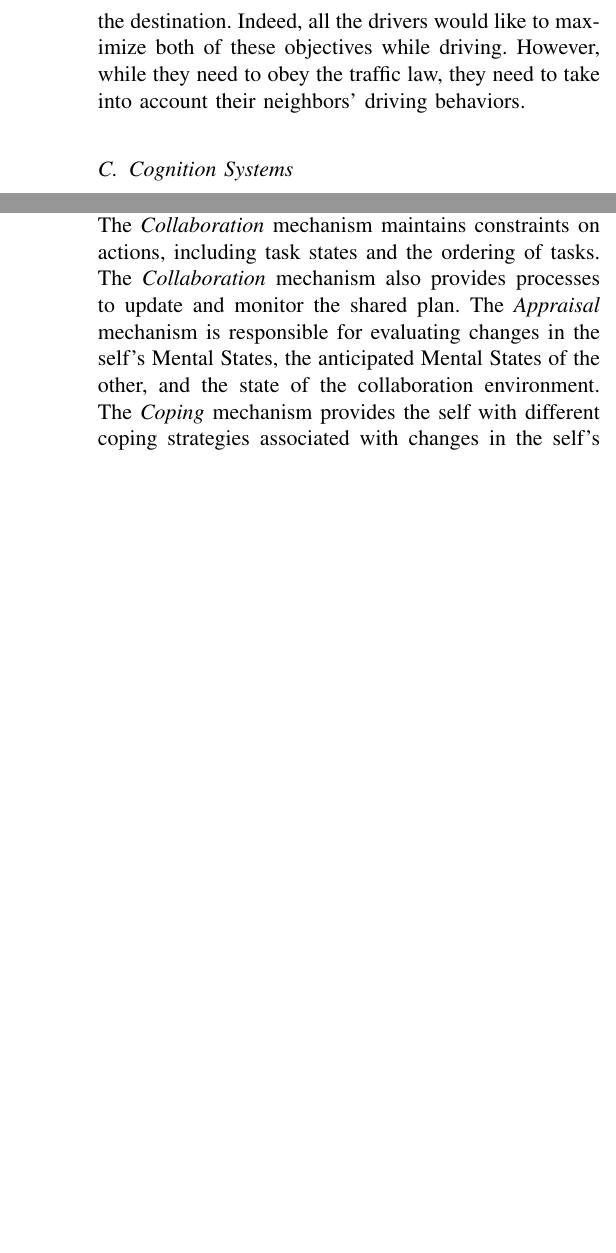
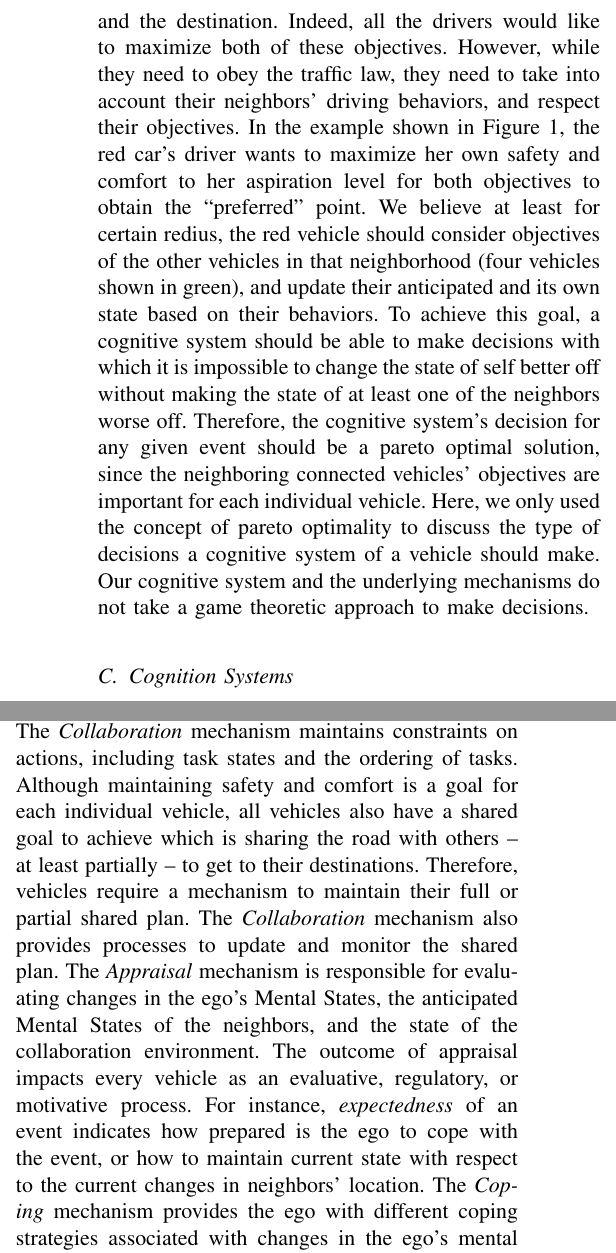
Before and after one commit to mshayganfar/CCV-MSH, a LaTeX paper (CognitionInConnectedVehicles.tex): two parts of the columns of pages 2 and 3 of 3, joined at a grey line, cut so that both start at the same text, the shorter picture padded with empty space. Compiled offline with pdfLaTeX.

Commit message:
Made some change in AMCT.

```diff
--- a/CognitionInConnectedVehicles.tex
+++ b/CognitionInConnectedVehicles.tex
@@ -96,9 +96,23 @@ needs to maintain its own objectives while recognizing objectives of the others.
 
 Let's consider two general objectives, \textit{Safety} and \textit{Comfort}, for
 any driver while driving between the source and the destination. Indeed, all the
-drivers would like to maximize both of these objectives while driving. However,
-while they need to obey the traffic law, they need to take into account their
-neighbors' driving behaviors.
+drivers would like to maximize both of these objectives. However, while they
+need to obey the traffic law, they need to take into account their neighbors'
+driving behaviors, and respect their objectives. In the example shown in Figure
+\ref{fig:pareto}, the red car's driver wants to maximize her own safety and
+comfort to her aspiration level for both objectives to obtain the ``preferred''
+point. We believe at least for certain redius, the red vehicle should consider
+objectives of the other vehicles in that neighborhood (four vehicles shown in
+green), and update their anticipated and its own state based on their behaviors.
+To achieve this goal, a cognitive system should be able to make decisions with
+which it is impossible to change the state of self better off without making the
+state of at least one of the neighbors worse off. Therefore, the cognitive
+system's decision for any given event should be a pareto optimal solution, since
+the neighboring connected vehicles' objectives are important for each individual
+vehicle. Here, we only used the concept of pareto optimality to discuss the type
+of decisions a cognitive system of a vehicle should make. Our cognitive system
+and the underlying mechanisms do not take a game theoretic approach to make
+decisions.
 
 \subsection{Cognition Systems}
 
@@ -171,0 +189 @@ the self's relationship to the collaborative environment. Affective Motivational
+deliberative responses. The observable behaviors represent the outcome of
@@ -195,9 +218 @@ The \textit{Mental States} includes self's (robot's) beliefs, intentions,
 motives, goals and emotion instances as well as the anticipated Mental States of
-the other (human). The \textit{Collaboration} mechanism maintains constraints on
-actions, including task states and the ordering of tasks. The
-\textit{Collaboration} mechanism also provides processes to update and monitor
-the shared plan. The \textit{Appraisal} mechanism is responsible for evaluating
-changes in the self's Mental States, the anticipated Mental States of the other,
-and the state of the collaboration environment. The \textit{Coping} mechanism
-provides the self with different coping strategies associated with changes in
-the self's mental states with respect to the state of the collaboration. The
@@ -209,0 +221,16 @@ model during the collaboration.
+corresponding belief in the Mental States. The \textit{Collaboration} mechanism
+maintains constraints on actions, including task states and the ordering of
+tasks. Although maintaining safety and comfort is a goal for each individual
+vehicle, all vehicles also have a shared goal to achieve which is sharing the
+road with others -- at least partially -- to get to their destinations.
+Therefore, vehicles require a mechanism to maintain their full or partial shared
+plan. The \textit{Collaboration} mechanism also provides processes to update and
+monitor the shared plan. The \textit{Appraisal} mechanism is responsible for
+evaluating changes in the ego's Mental States, the anticipated Mental States of
+the neighbors, and the state of the collaboration environment. The outcome of
+appraisal impacts every vehicle as an evaluative, regulatory, or motivative
+process. For instance, \textit{expectedness} of an event indicates how prepared
+is the ego to cope with the event, or how to maintain current state with respect
+to the current changes in neighbors' location. The \textit{Coping} mechanism
+provides the ego with different coping strategies associated with changes in the
+ego's mental states with respect to the state of the collaboration. For
```
Also changed, not shown: CognitionInConnectedVehicles.pdf, figs/peactidm-croped.pdf, figs/peactidm.pdf, figs/theory-general-croped.pdf, figs/theory-general.pdf, CognitionInConnectedVehicles.tex (57 more changed lines), 4 other files.
